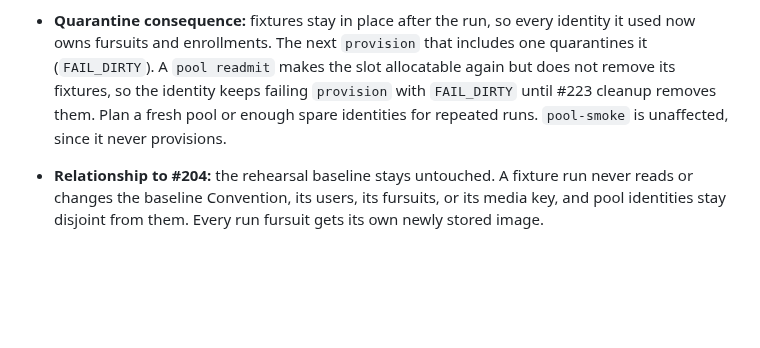
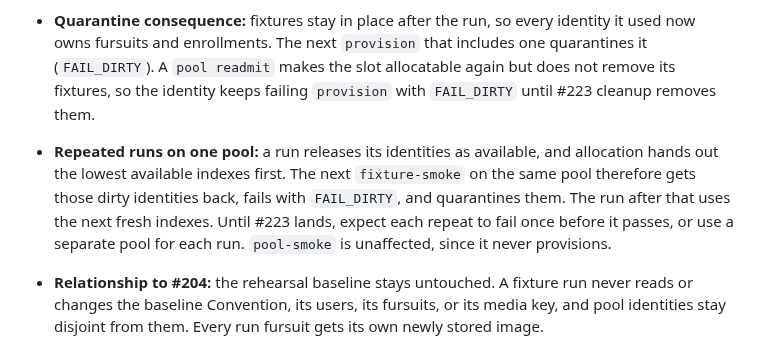
Before and after one commit to TailTag-Game/tailtag, a Markdown page: tools/simulator/README.md, the part around the change. Drawn GitHub-style; blank space fills up the shorter version.

Commit message:
docs: record #220 whole-change review dispositions
Clarify that a repeated fixture run on one pool fails once with
FAIL_DIRTY before fresh identities are used, and refresh the spec and
plan status.

```diff
--- a/tools/simulator/README.md
+++ b/tools/simulator/README.md
@@ -232,9 +232,14 @@ make sim-fixture-smoke POOL=p1 OWNERS=4 FURSUITS=3 CATCHERS=10
   it used now owns fursuits and enrollments. The next `provision` that includes one
   quarantines it (`FAIL_DIRTY`). A `pool readmit` makes the slot allocatable again but
   does not remove its fixtures, so the identity keeps failing `provision` with
-  `FAIL_DIRTY` until #223 cleanup removes them. Plan a fresh pool or enough spare
-  identities for repeated runs. `pool-smoke` is unaffected, since it
-  never provisions.
+  `FAIL_DIRTY` until #223 cleanup removes them.
+- **Repeated runs on one pool:** a run releases its identities as available, and
+  allocation hands out the lowest available indexes first. The next `fixture-smoke`
+  on the same pool therefore gets those dirty identities back, fails with
+  `FAIL_DIRTY`, and quarantines them. The run after that uses the next fresh
+  indexes. Until #223 lands, expect each repeat to fail once before it passes, or
+  use a separate pool for each run. `pool-smoke` is unaffected, since it never
+  provisions.
 - **Relationship to #204:** the rehearsal baseline stays untouched. A fixture run never
   reads or changes the baseline Convention, its users, its fursuits, or its media key,
   and pool identities stay disjoint from them. Every run fursuit gets its own newly
```
Also changed, not shown: docs/specs/2026-10-02-simulation-fixture-provisioning-implementation-plan.md (+23 -5 lines), docs/specs/2026-10-02-simulation-fixture-provisioning.md (+7 -4 lines).
